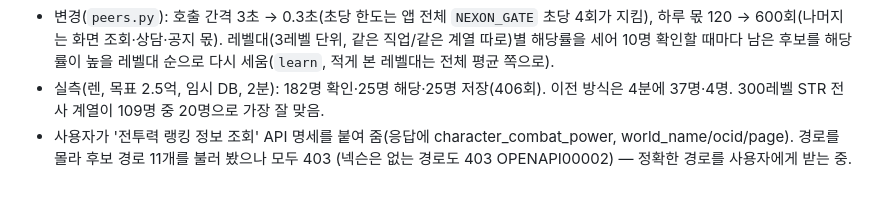
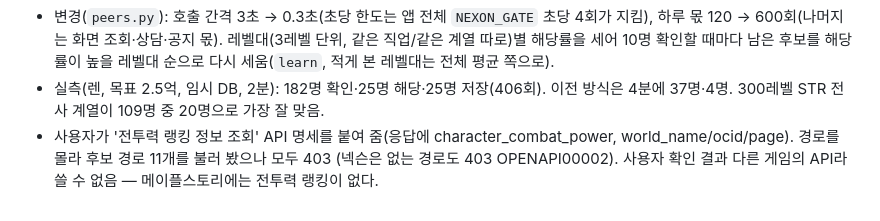
Before and after one commit to limchanggeon/MAGPT, a Markdown page: IMPLEMENTATION.md, the part around the change. Rendered like a GitHub page.

```diff
--- a/IMPLEMENTATION.md
+++ b/IMPLEMENTATION.md
@@ -604,4 +604,4 @@ macOS 패키지는 로컬 개발용 ad-hoc 서명이며 배포용 Developer ID
   레벨대(3레벨 단위, 같은 직업/같은 계열 따로)별 해당률을 세어 10명 확인할 때마다 남은 후보를 해당률이 높을 레벨대 순으로 다시 세움(`learn`, 적게 본 레벨대는 전체 평균 쪽으로).
 - 실측(렌, 목표 2.5억, 임시 DB, 2분): 182명 확인·25명 해당·25명 저장(406회). 이전 방식은 4분에 37명·4명. 300레벨 STR 전사 계열이 109명 중 20명으로 가장 잘 맞음.
 - 사용자가 '전투력 랭킹 정보 조회' API 명세를 붙여 줌(응답에 character_combat_power, world_name/ocid/page). 경로를 몰라 후보 경로 11개를 불러 봤으나 모두 403
-  (넥슨은 없는 경로도 403 OPENAPI00002) — 정확한 경로를 사용자에게 받는 중.
+  (넥슨은 없는 경로도 403 OPENAPI00002). 사용자 확인 결과 다른 게임의 API라 쓸 수 없음 — 메이플스토리에는 전투력 랭킹이 없다.
```
Also changed, not shown: HANDOFF.md (+1 -1 lines).
